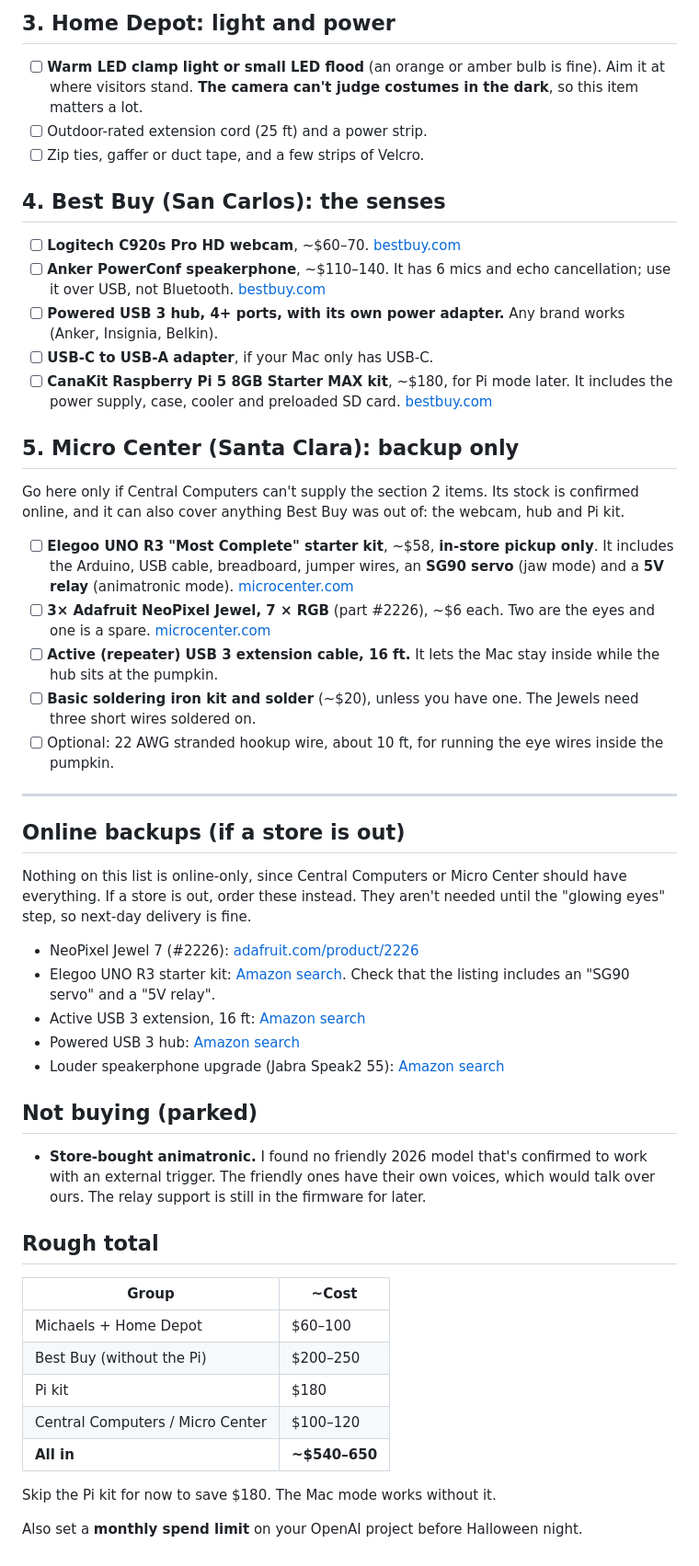
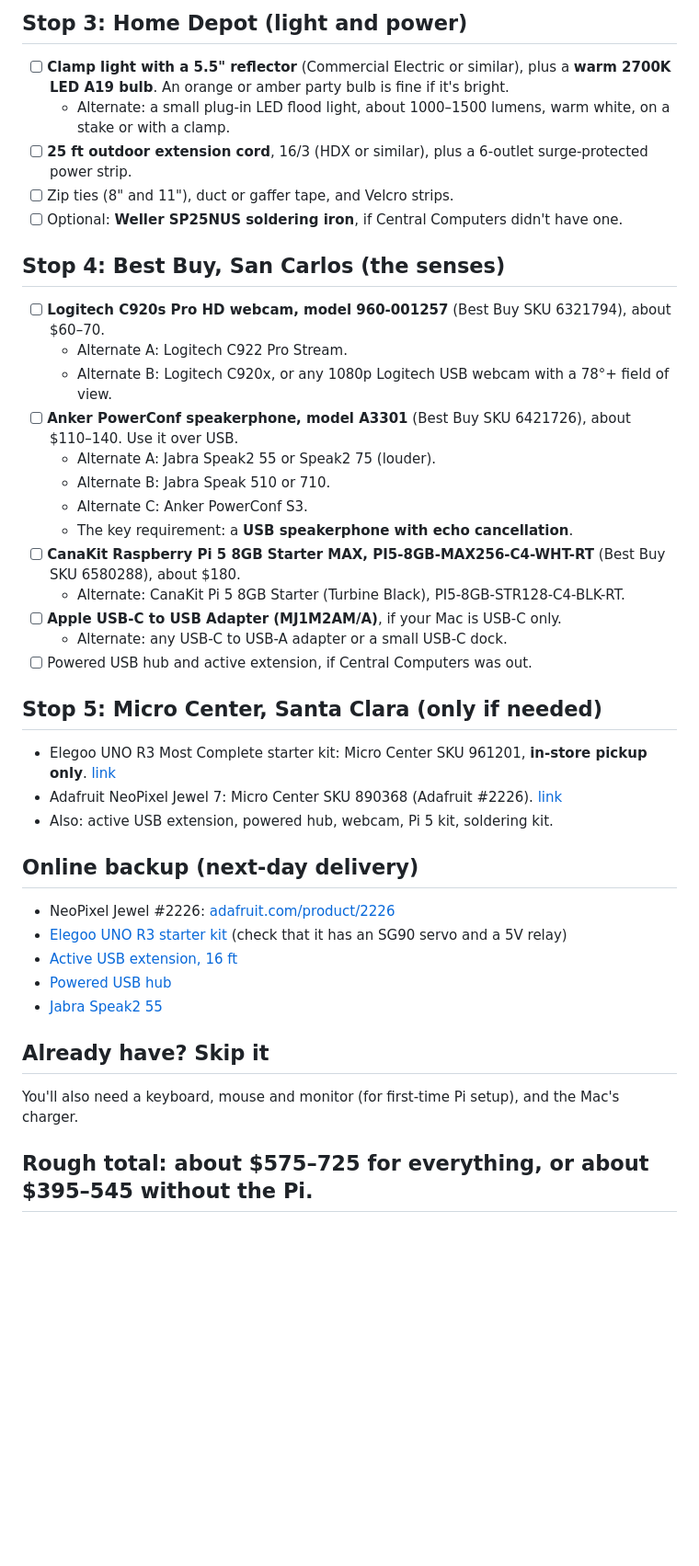
Before and after one commit to jeremymatthewwerner/halloween-watchful-creature, a Markdown page: docs/SHOPPING_LIST.md, the part around one of its changes. Shown at 92% size. GitHub-like rendering; blank space fills up the shorter version.

```diff
--- a/docs/SHOPPING_LIST.md
+++ b/docs/SHOPPING_LIST.md
@@ -39,46 +53,39 @@ I confirmed online that they stock Raspberry Pi. The hobby parts below are proba
 
-## 3. Home Depot: light and power
-- [ ] **Warm LED clamp light or small LED flood** (an orange or amber bulb is fine). Aim it at where visitors stand. **The camera can't judge costumes in the dark**, so this item matters a lot.
-- [ ] Outdoor-rated extension cord (25 ft) and a power strip.
-- [ ] Zip ties, gaffer or duct tape, and a few strips of Velcro.
+## Stop 3: Home Depot (light and power)
+- [ ] **Clamp light with a 5.5" reflector** (Commercial Electric or similar), plus a **warm 2700K LED A19 bulb**. An orange or amber party bulb is fine if it's bright.
+  - Alternate: a small plug-in LED flood light, about 1000–1500 lumens, warm white, on a stake or with a clamp.
+- [ ] **25 ft outdoor extension cord**, 16/3 (HDX or similar), plus a 6-outlet surge-protected power strip.
+- [ ] Zip ties (8" and 11"), duct or gaffer tape, and Velcro strips.
+- [ ] Optional: **Weller SP25NUS soldering iron**, if Central Computers didn't have one.
 
-## 4. Best Buy (San Carlos): the senses
-- [ ] **Logitech C920s Pro HD webcam**, ~$60–70. [bestbuy.com](https://www.bestbuy.com/site/searchpage.jsp?id=pcat17071&st=logitech+c920s)
-- [ ] **Anker PowerConf speakerphone**, ~$110–140. It has 6 mics and echo cancellation; use it over USB, not Bluetooth. [bestbuy.com](https://www.bestbuy.com/site/anker-powerconf-bluetooth-speakerphone-conference-speaker-black/6421726.p?skuId=6421726)
-- [ ] **Powered USB 3 hub, 4+ ports, with its own power adapter.** Any brand works (Anker, Insignia, Belkin).
-- [ ] **USB-C to USB-A adapter**, if your Mac only has USB-C.
-- [ ] **CanaKit Raspberry Pi 5 8GB Starter MAX kit**, ~$180, for Pi mode later. It includes the power supply, case, cooler and preloaded SD card. [bestbuy.com](https://www.bestbuy.com/product/canakit-raspberry-pi-5-starter-max-kit-8gb-turbine-white/JXS4YQC29W/sku/6580288)
+## Stop 4: Best Buy, San Carlos (the senses)
+- [ ] **Logitech C920s Pro HD webcam, model 960-001257** (Best Buy SKU 6321794), about $60–70.
+  - Alternate A: Logitech C922 Pro Stream.
+  - Alternate B: Logitech C920x, or any 1080p Logitech USB webcam with a 78°+ field of view.
+- [ ] **Anker PowerConf speakerphone, model A3301** (Best Buy SKU 6421726), about $110–140. Use it over USB.
+  - Alternate A: Jabra Speak2 55 or Speak2 75 (louder).
+  - Alternate B: Jabra Speak 510 or 710.
+  - Alternate C: Anker PowerConf S3.
+  - The key requirement: a **USB speakerphone with echo cancellation**.
+- [ ] **CanaKit Raspberry Pi 5 8GB Starter MAX, PI5-8GB-MAX256-C4-WHT-RT** (Best Buy SKU 6580288), about $180.
+  - Alternate: CanaKit Pi 5 8GB Starter (Turbine Black), PI5-8GB-STR128-C4-BLK-RT.
+- [ ] **Apple USB-C to USB Adapter (MJ1M2AM/A)**, if your Mac is USB-C only.
+  - Alternate: any USB-C to USB-A adapter or a small USB-C dock.
+- [ ] Powered USB hub and active extension, if Central Computers was out.
 
-## 5. Micro Center (Santa Clara): backup only
-Go here only if Central Computers can't supply the section 2 items. Its stock is confirmed online, and it can also cover anything Best Buy was out of: the webcam, hub and Pi kit.
-- [ ] **Elegoo UNO R3 "Most Complete" starter kit**, ~$58, **in-store pickup only**. It includes the Arduino, USB cable, breadboard, jumper wires, an **SG90 servo** (jaw mode) and a **5V relay** (animatronic mode). [microcenter.com](https://www.microcenter.com/product/704602/elegoo-uno-r3-project-most-complete-starter-kit-with-tutorial-compatible-with-arduino-ide-(200-components))
-- [ ] **3× Adafruit NeoPixel Jewel, 7 × RGB** (part #2226), ~$6 each. Two are the eyes and one is a spare. [microcenter.com](https://www.microcenter.com/product/456218/adafruit-industries-neopixel-jewel-7-x-ws2812-5050-rgb-led-with-integrated-drivers)
-- [ ] **Active (repeater) USB 3 extension cable, 16 ft.** It lets the Mac stay inside while the hub sits at the pumpkin.
-- [ ] **Basic soldering iron kit and solder** (~$20), unless you have one. The Jewels need three short wires soldered on.
-- [ ] Optional: 22 AWG stranded hookup wire, about 10 ft, for running the eye wires inside the pumpkin.
+## Stop 5: Micro Center, Santa Clara (only if needed)
+- Elegoo UNO R3 Most Complete starter kit: Micro Center SKU 961201, **in-store pickup only**. [link](https://www.microcenter.com/product/704602/elegoo-uno-r3-project-most-complete-starter-kit-with-tutorial-compatible-with-arduino-ide-(200-components))
+- Adafruit NeoPixel Jewel 7: Micro Center SKU 890368 (Adafruit #2226). [link](https://www.microcenter.com/product/456218/adafruit-industries-neopixel-jewel-7-x-ws2812-5050-rgb-led-with-integrated-drivers)
+- Also: active USB extension, powered hub, webcam, Pi 5 kit, soldering kit.
 
----
+## Online backup (next-day delivery)
+- NeoPixel Jewel #2226: [adafruit.com/product/2226](https://www.adafruit.com/product/2226)
+- [Elegoo UNO R3 starter kit](https://www.amazon.com/s?k=elegoo+uno+r3+super+starter+kit) (check that it has an SG90 servo and a 5V relay)
+- [Active USB extension, 16 ft](https://www.amazon.com/s?k=active+usb+extension+cable+16ft)
+- [Powered USB hub](https://www.amazon.com/s?k=powered+usb+3.0+hub+4+port+power+adapter)
+- [Jabra Speak2 55](https://www.amazon.com/s?k=jabra+speak2+55)
 
-## Online backups (if a store is out)
-Nothing on this list is online-only, since Central Computers or Micro Center should have everything. If a store is out, order these instead. They aren't needed until the "glowing eyes" step, so next-day delivery is fine.
-- NeoPixel Jewel 7 (#2226): [adafruit.com/product/2226](https://www.adafruit.com/product/2226)
-- Elegoo UNO R3 starter kit: [Amazon search](https://www.amazon.com/s?k=elegoo+uno+r3+super+starter+kit). Check that the listing includes an "SG90 servo" and a "5V relay".
-- Active USB 3 extension, 16 ft: [Amazon search](https://www.amazon.com/s?k=active+usb+3.0+extension+cable+16ft)
-- Powered USB 3 hub: [Amazon search](https://www.amazon.com/s?k=powered+usb+3.0+hub+4+port)
-- Louder speakerphone upgrade (Jabra Speak2 55): [Amazon search](https://www.amazon.com/s?k=jabra+speak2+55)
+## Already have? Skip it
+You'll also need a keyboard, mouse and monitor (for first-time Pi setup), and the Mac's charger.
 
-## Not buying (parked)
-- **Store-bought animatronic.** I found no friendly 2026 model that's confirmed to work with an external trigger. The friendly ones have their own voices, which would talk over ours. The relay support is still in the firmware for later.
-
-## Rough total
-| Group | ~Cost |
-|---|---|
-| Michaels + Home Depot | $60–100 |
-| Best Buy (without the Pi) | $200–250 |
-| Pi kit | $180 |
-| Central Computers / Micro Center | $100–120 |
-| **All in** | **~$540–650** |
-
-Skip the Pi kit for now to save $180. The Mac mode works without it.
-
-Also set a **monthly spend limit** on your OpenAI project before Halloween night.
+## Rough total: about $575–725 for everything, or about $395–545 without the Pi.
```
Also changed, not shown: other parts of docs/SHOPPING_LIST.md (+45 -31 lines).
